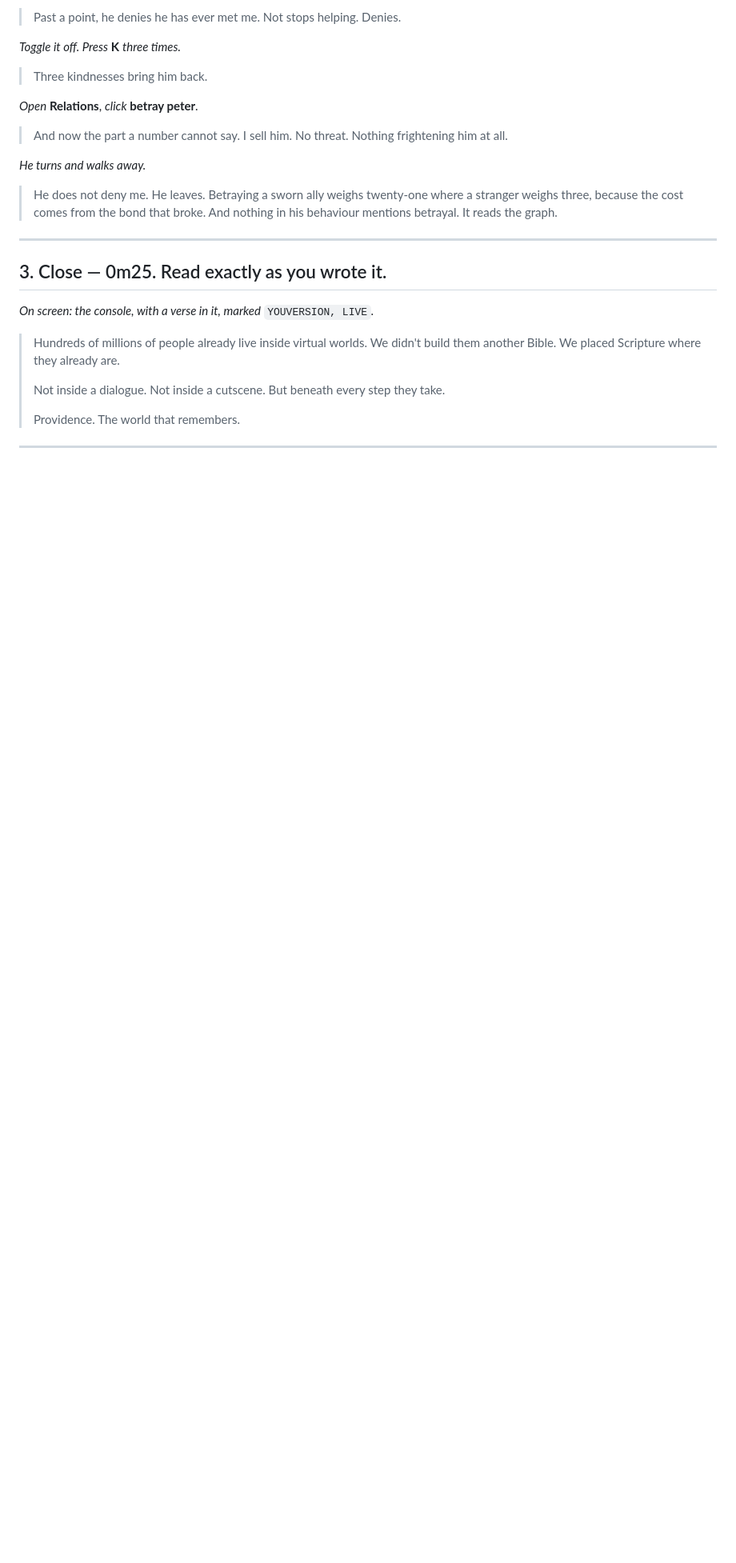
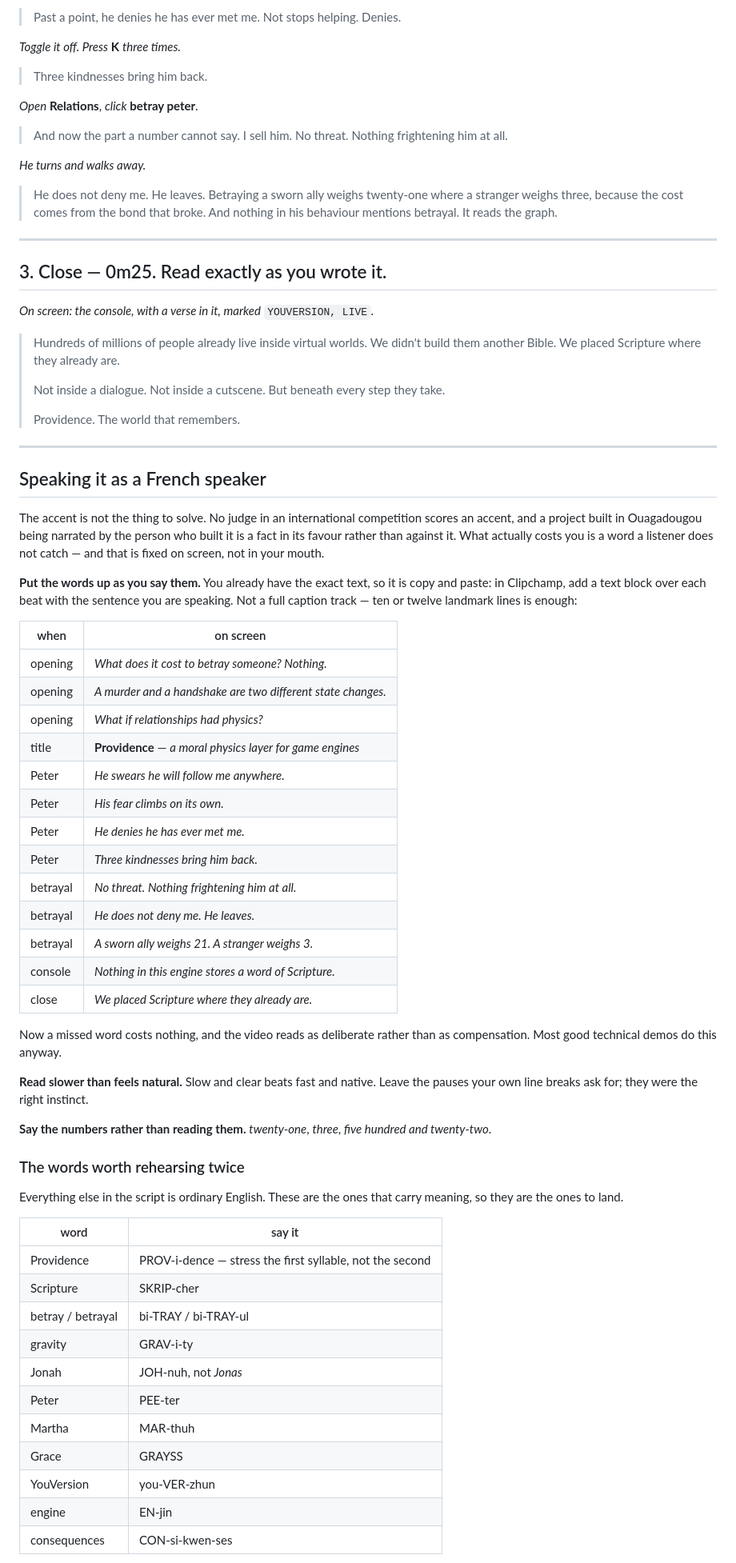
Before and after one commit to Sorghobrayan-dotcom/Providence, a Markdown page: docs/narration.md, the part around one of its changes. Shown at 80% size. Drawn GitHub-style; blank space fills up the shorter version.

Commit message:
Solve the accent on screen instead of in the mouth
He is francophone and worried the diction will show. It will, and it is not what
costs anything: no judge scores an accent, and a project built in Ouagadougou
narrated by the person who built it reads in its favour. What costs you is a word
a listener does not catch.

So the landmark sentences go on screen as he says them — twelve of them, copy and
paste out of a script that is already written. A missed word then costs nothing,
and burnt-in key lines read as a deliberate choice rather than as compensation,
which is how most good technical demos are cut anyway.

Plus the eleven words in the script that carry the meaning, written out the way
they are said. And the fallback in one line: narrate in French with the English
on screen, decided in one take rather than agonised over. Not a synthetic voice —
he already rejected generated video for being generic, and a generated voice is
the same mistake with the same tell.

Co-Authored-By: Claude Opus 5 <noreply@anthropic.com>

```diff
--- a/docs/narration.md
+++ b/docs/narration.md
@@ -112,3 +112,60 @@ climb on screen — that silence is the best moment in the video.
 
 ---
 
+## Speaking it as a French speaker
+
+The accent is not the thing to solve. No judge in an international competition
+scores an accent, and a project built in Ouagadougou being narrated by the person
+who built it is a fact in its favour rather than against it. What actually costs
+you is a word a listener does not catch — and that is fixed on screen, not in
+your mouth.
+
+**Put the words up as you say them.** You already have the exact text, so it is
+copy and paste: in Clipchamp, add a text block over each beat with the sentence
+you are speaking. Not a full caption track — ten or twelve landmark lines is
+enough:
+
+| when | on screen |
+| --- | --- |
+| opening | *What does it cost to betray someone? Nothing.* |
+| opening | *A murder and a handshake are two different state changes.* |
+| opening | *What if relationships had physics?* |
+| title | **Providence** — *a moral physics layer for game engines* |
+| Peter | *He swears he will follow me anywhere.* |
+| Peter | *His fear climbs on its own.* |
+| Peter | *He denies he has ever met me.* |
+| Peter | *Three kindnesses bring him back.* |
+| betrayal | *No threat. Nothing frightening him at all.* |
+| betrayal | *He does not deny me. He leaves.* |
+| betrayal | *A sworn ally weighs 21. A stranger weighs 3.* |
+| console | *Nothing in this engine stores a word of Scripture.* |
+| close | *We placed Scripture where they already are.* |
+
+Now a missed word costs nothing, and the video reads as deliberate rather than
+as compensation. Most good technical demos do this anyway.
+
+**Read slower than feels natural.** Slow and clear beats fast and native. Leave
+the pauses your own line breaks ask for; they were the right instinct.
+
+**Say the numbers rather than reading them.** *twenty-one*, *three*, *five
+hundred and twenty-two*.
+
+### The words worth rehearsing twice
+
+Everything else in the script is ordinary English. These are the ones that carry
+meaning, so they are the ones to land.
+
+| word | say it |
+| --- | --- |
+| Providence | PROV-i-dence — stress the first syllable, not the second |
+| Scripture | SKRIP-cher |
+| betray / betrayal | bi-TRAY / bi-TRAY-ul |
+| gravity | GRAV-i-ty |
+| Jonah | JOH-nuh, not *Jonas* |
+| Peter | PEE-ter |
+| Martha | MAR-thuh |
+| Grace | GRAYSS |
+| YouVersion | you-VER-zhun |
+| engine | EN-jin |
+| consequences | CON-si-kwen-ses |
+
```
Also changed, not shown: other parts of docs/narration.md (+11 -0 lines).
